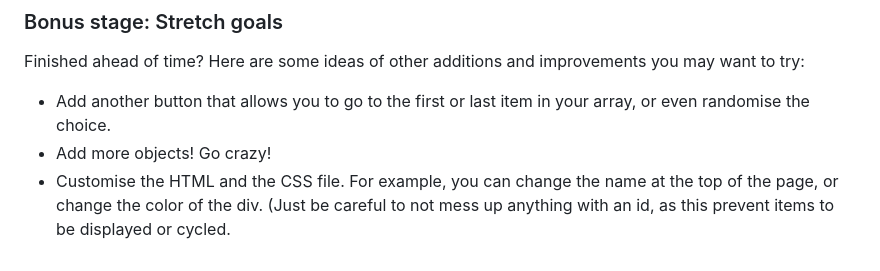
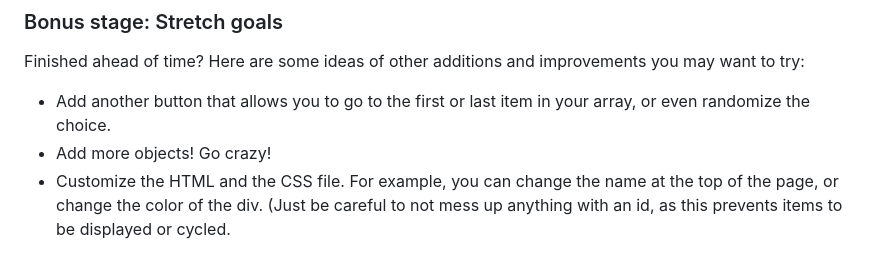
Before and after one commit to ICSpark-Projects/Special-Stockpile-Easy, a Markdown page: README.md, the part around the change. GitHub-like rendering.

```diff
--- a/README.md
+++ b/README.md
@@ -156,6 +156,6 @@ Once this code is pasted in, you should notice that the image and text belonging
 ### Bonus stage: Stretch goals
 
 Finished ahead of time? Here are some ideas of other additions and improvements you may want to try:
-- Add another button that allows you to go to the first or last item in your array, or even randomise the choice.
+- Add another button that allows you to go to the first or last item in your array, or even randomize the choice.
 - Add more objects! Go crazy!
-- Customise the HTML and the CSS file. For example, you can change the name at the top of the page, or change the color of the div. (Just be careful to not mess up anything with an id, as this prevent items to be displayed or cycled.
+- Customize the HTML and the CSS file. For example, you can change the name at the top of the page, or change the color of the div. (Just be careful to not mess up anything with an id, as this prevents items to be displayed or cycled.
```
